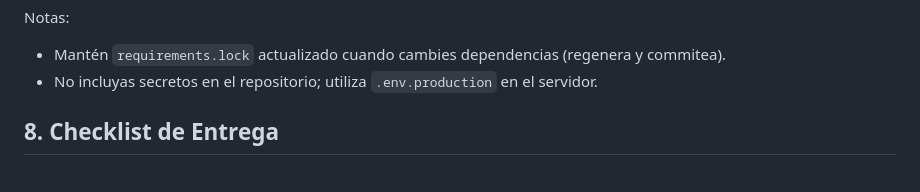
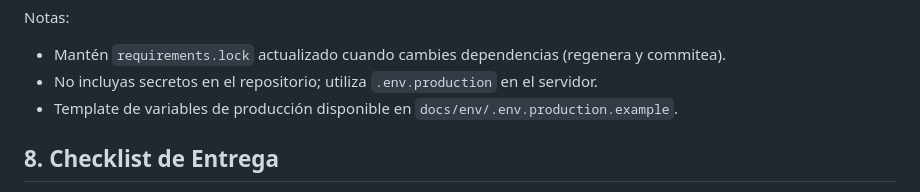
Before and after one commit to eevans-d/GRUPO_GAD, a Markdown page: README.md, the part around the change. Rendered like a GitHub page.

Commit message:
docs(README): referenciar template .env.production.example para producción

```diff
--- a/README.md
+++ b/README.md
@@ -198,6 +198,7 @@ docker run -d \
 Notas:
 - Mantén `requirements.lock` actualizado cuando cambies dependencias (regenera y commitea).
 - No incluyas secretos en el repositorio; utiliza `.env.production` en el servidor.
+- Template de variables de producción disponible en `docs/env/.env.production.example`.
 
 ## 8. Checklist de Entrega
 
```
